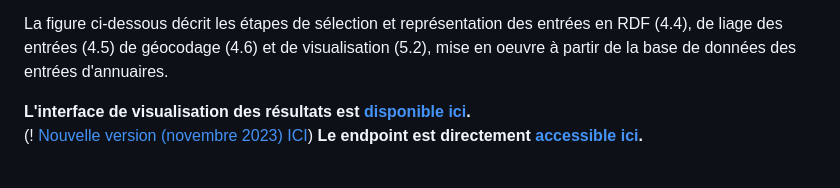
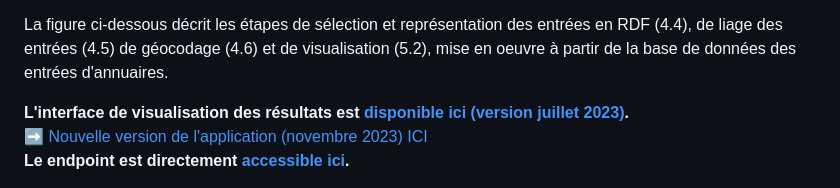
Before and after one commit to soduco/ic_2023_photographes_parisiens, a Markdown page: README.md, the part around the change. Rendered like a GitHub page.

```diff
--- a/README.md
+++ b/README.md
@@ -4,7 +4,7 @@ La chaîne de traitement proposée dans le projet SoDuCo pour construire un grap
 
 La figure ci-dessous décrit les étapes de sélection et représentation des entrées en RDF (4.4), de liage des entrées (4.5) de géocodage (4.6) et de visualisation (5.2), mise en oeuvre à partir de la base de données des entrées d'annuaires.
 
-**L'interface de visualisation des résultats est [disponible ici](https://soduco.github.io/ic_2023_photographes_parisiens/).**<br/> (! [Nouvelle version (novembre 2023) ICI](https://soduco.geohistoricaldata.org/atelier_graphes_geohistoriques_annuaires/))
+**L'interface de visualisation des résultats est [disponible ici (version juillet 2023)](https://soduco.github.io/ic_2023_photographes_parisiens/).**<br/>[➡️ Nouvelle version de l'application (novembre 2023) ICI](https://soduco.geohistoricaldata.org/atelier_graphes_geohistoriques_annuaires/)<br/>
 **Le endpoint est directement [accessible ici](https://dir.geohistoricaldata.org/).**
 
 <img src="doc/images/pipeline.png" width="800" text-align="center"/>
```
